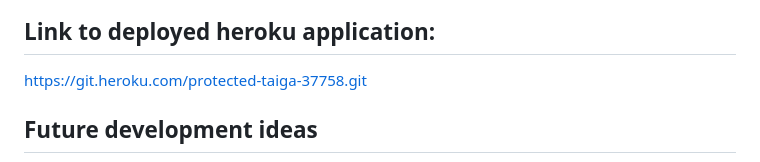
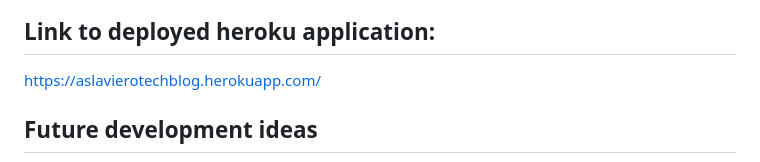
Before and after one commit to Aslaviero/TechBlog, a Markdown page: README.md, the part around the change. Rendered like a GitHub page.

Commit message:
"readme file update"

```diff
--- a/README.md
+++ b/README.md
@@ -82,7 +82,7 @@ This is a Techblog built with nodejs and expressjs for restful api's, handlebars
 <img src="https://github.com/Aslaviero/TechBlog/blob/main/images/Screen%20Shot%202022-11-01%20at%2011.55.53%20AM.png">
 
 ## Link to deployed heroku application:
-https://git.heroku.com/protected-taiga-37758.git
+https://aslavierotechblog.herokuapp.com/
 ## Future development ideas
 - post comments
 - edit posts
```
